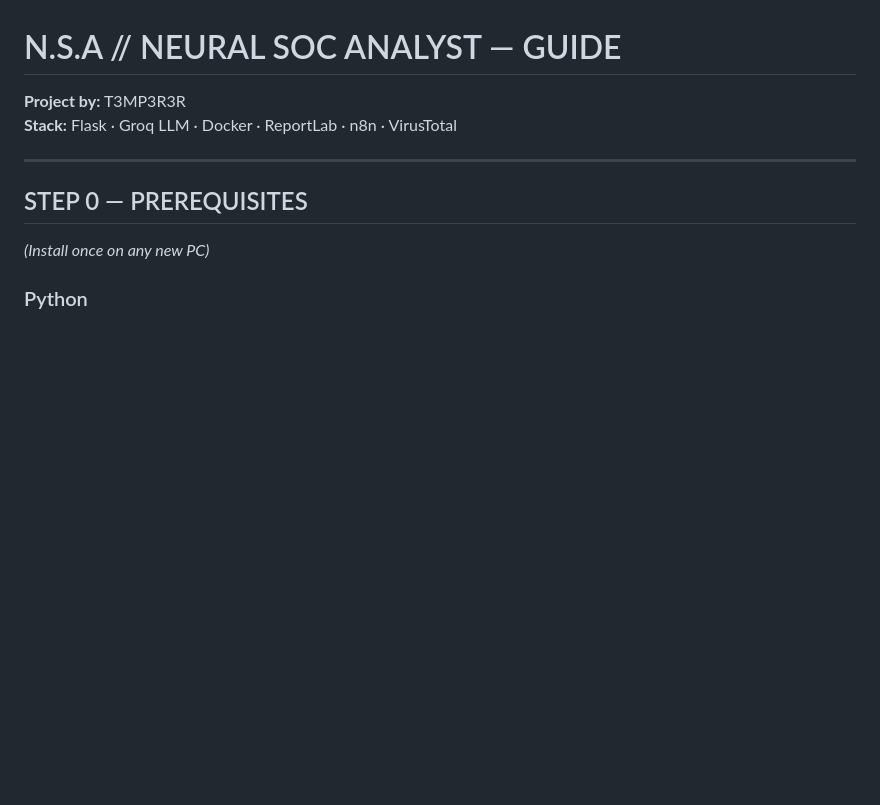
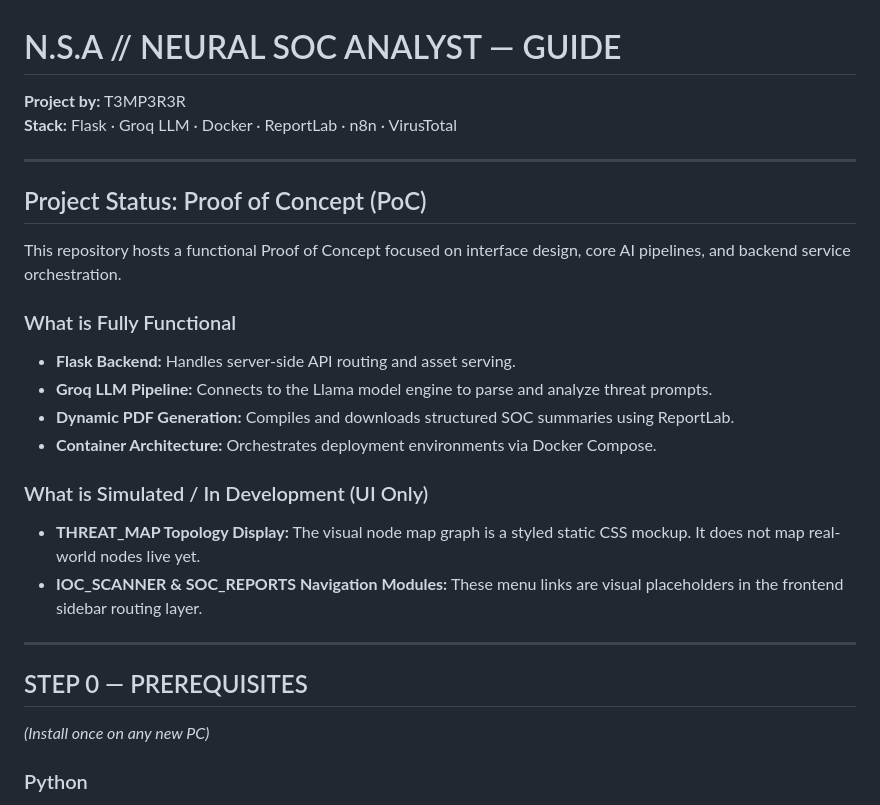
Before and after one commit to T3MP3R3R/Neural-SOC-Analyst, a Markdown page: README.md, the part around one of its changes. Rendered like a GitHub page; blank space fills up the shorter version.

Commit message:
Update README with project status and features
Added project status and details about functionality and development.

```diff
--- a/README.md
+++ b/README.md
@@ -3,6 +3,22 @@
 **Stack:** Flask · Groq LLM · Docker · ReportLab · n8n · VirusTotal
 
 ---
+
+## Project Status: Proof of Concept (PoC)
+This repository hosts a functional Proof of Concept focused on interface design, core AI pipelines, and backend service orchestration.
+
+### What is Fully Functional
+- **Flask Backend:** Handles server-side API routing and asset serving.
+- **Groq LLM Pipeline:** Connects to the Llama model engine to parse and analyze threat prompts.
+- **Dynamic PDF Generation:** Compiles and downloads structured SOC summaries using ReportLab.
+- **Container Architecture:** Orchestrates deployment environments via Docker Compose.
+
+### What is Simulated / In Development (UI Only)
+- **THREAT_MAP Topology Display:** The visual node map graph is a styled static CSS mockup. It does not map real-world nodes live yet.
+- **IOC_SCANNER & SOC_REPORTS Navigation Modules:** These menu links are visual placeholders in the frontend sidebar routing layer.
+
+---
+
 
 ## STEP 0 — PREREQUISITES
 *(Install once on any new PC)*
```
Also changed, not shown: other parts of README.md (+1 -1 lines).
